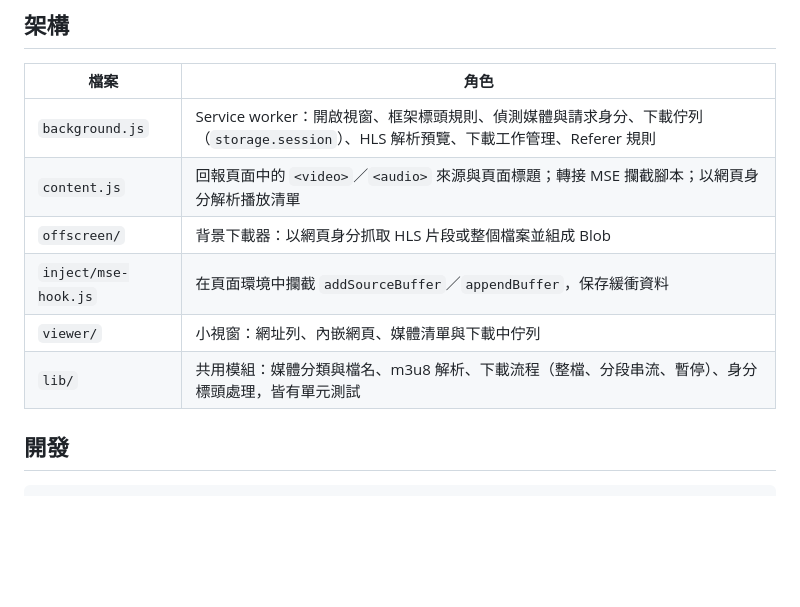
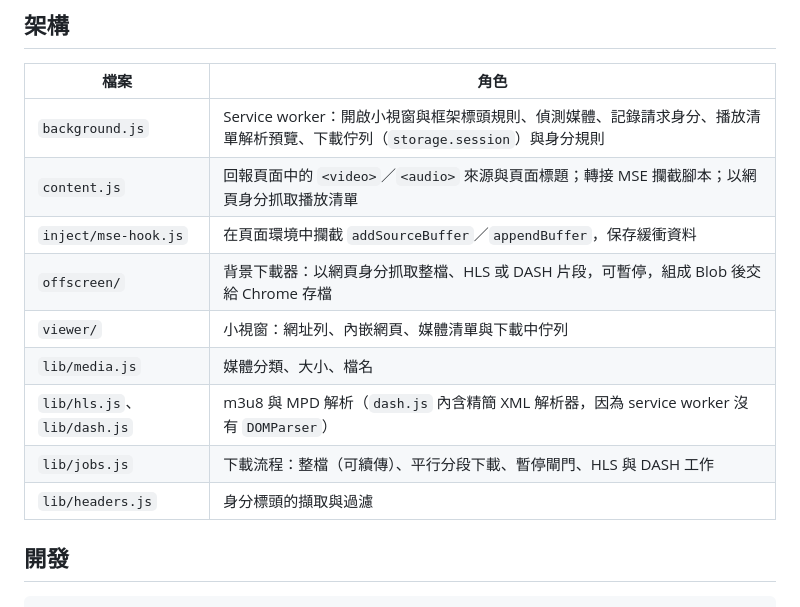
Before and after one commit to cowrider2018/video-downloader, a Markdown page: README.md, the part around one of its changes. Rendered like a GitHub page; blank space fills up the shorter version.

```diff
--- a/README.md
+++ b/README.md
@@ -41,12 +55,15 @@ Chrome 擴充功能（Manifest V3）：偵測網頁中播放的影片、音訊
 
 | 檔案 | 角色 |
 | --- | --- |
-| `background.js` | Service worker：開啟視窗、框架標頭規則、偵測媒體與請求身分、下載佇列（`storage.session`）、HLS 解析預覽、下載工作管理、Referer 規則 |
-| `content.js` | 回報頁面中的 `<video>`／`<audio>` 來源與頁面標題；轉接 MSE 攔截腳本；以網頁身分解析播放清單 |
-| `offscreen/` | 背景下載器：以網頁身分抓取 HLS 片段或整個檔案並組成 Blob |
+| `background.js` | Service worker：開啟小視窗與框架標頭規則、偵測媒體、記錄請求身分、播放清單解析預覽、下載佇列（`storage.session`）與身分規則 |
+| `content.js` | 回報頁面中的 `<video>`／`<audio>` 來源與頁面標題；轉接 MSE 攔截腳本；以網頁身分抓取播放清單 |
 | `inject/mse-hook.js` | 在頁面環境中攔截 `addSourceBuffer`／`appendBuffer`，保存緩衝資料 |
+| `offscreen/` | 背景下載器：以網頁身分抓取整檔、HLS 或 DASH 片段，可暫停，組成 Blob 後交給 Chrome 存檔 |
 | `viewer/` | 小視窗：網址列、內嵌網頁、媒體清單與下載中佇列 |
-| `lib/` | 共用模組：媒體分類與檔名、m3u8 解析、下載流程（整檔、分段串流、暫停）、身分標頭處理，皆有單元測試 |
+| `lib/media.js` | 媒體分類、大小、檔名 |
+| `lib/hls.js`、`lib/dash.js` | m3u8 與 MPD 解析（`dash.js` 內含精簡 XML 解析器，因為 service worker 沒有 `DOMParser`） |
+| `lib/jobs.js` | 下載流程：整檔（可續傳）、平行分段下載、暫停閘門、HLS 與 DASH 工作 |
+| `lib/headers.js` | 身分標頭的擷取與過濾 |
 
 ## 開發
 
```
Also changed, not shown: other parts of README.md (+33 -19 lines).
